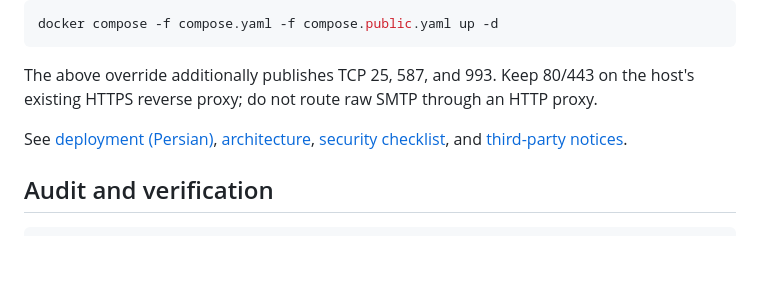
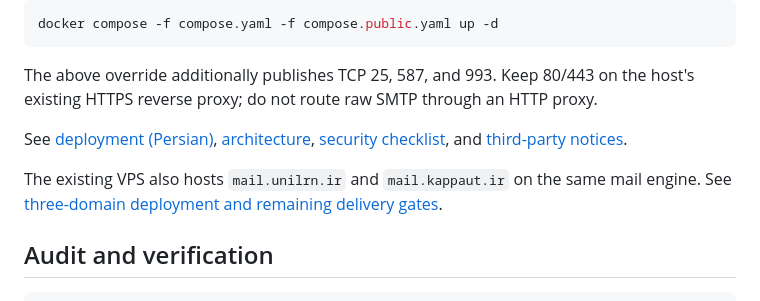
Before and after one commit to amirhossein-danesh1234/WebMail-Service, a Markdown page: README.md, the part around the change. Drawn GitHub-style; blank space fills up the shorter version.

Commit message:
docs: record three-domain deployment and remaining SMTP gates

````diff
--- a/README.md
+++ b/README.md
@@ -60,6 +60,9 @@ The above override additionally publishes TCP 25, 587, and 993. Keep 80/443 on t
 
 See [deployment (Persian)](docs/deployment-fa.md), [architecture](docs/architecture.md), [security checklist](docs/security.md), and [third-party notices](NOTICE.md).
 
+The existing VPS also hosts `mail.unilrn.ir` and `mail.kappaut.ir` on the same
+mail engine. See [three-domain deployment and remaining delivery gates](docs/three-domains-fa.md).
+
 ## Audit and verification
 
 ```bash
````
Also changed, not shown: docs/three-domains-fa.md (added, +66 -0 lines).
